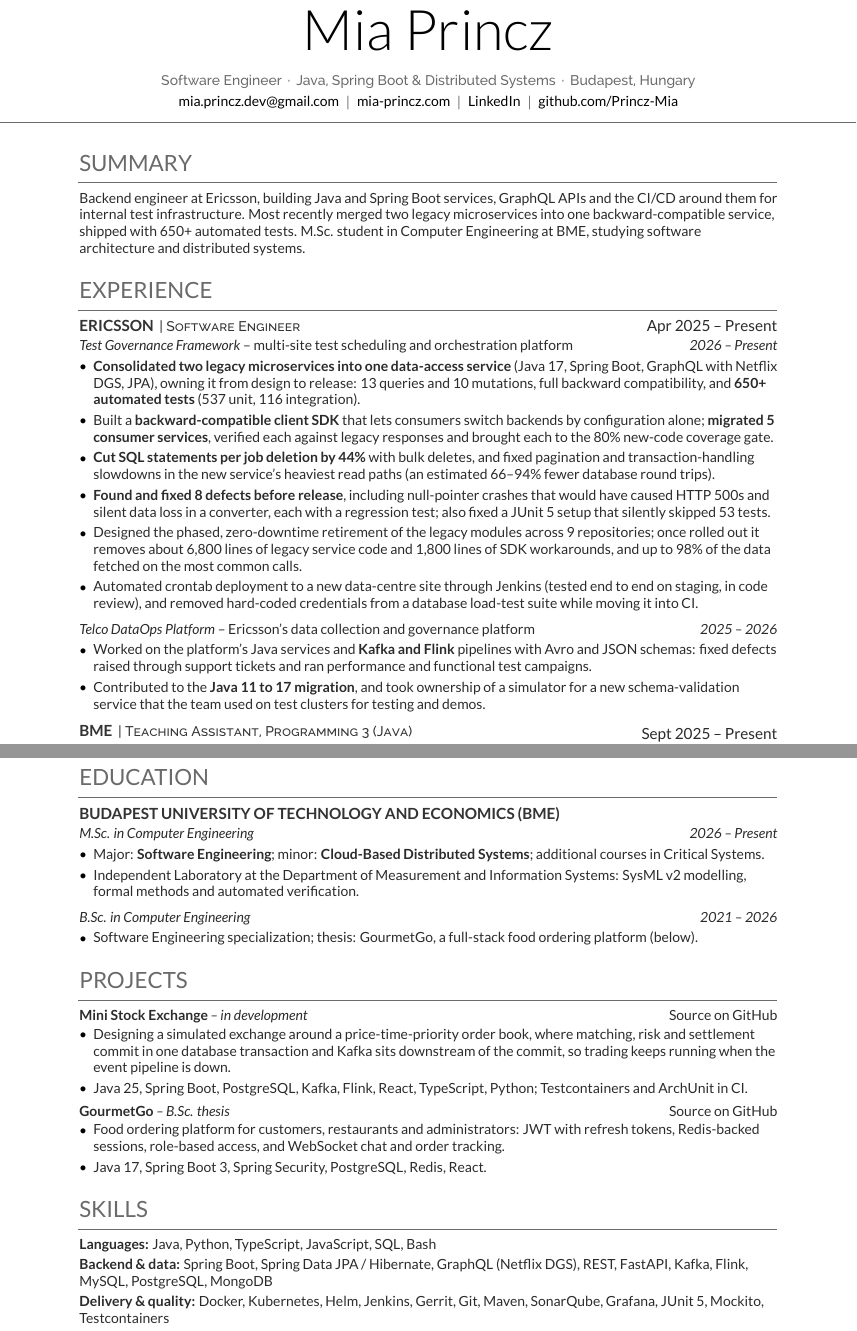
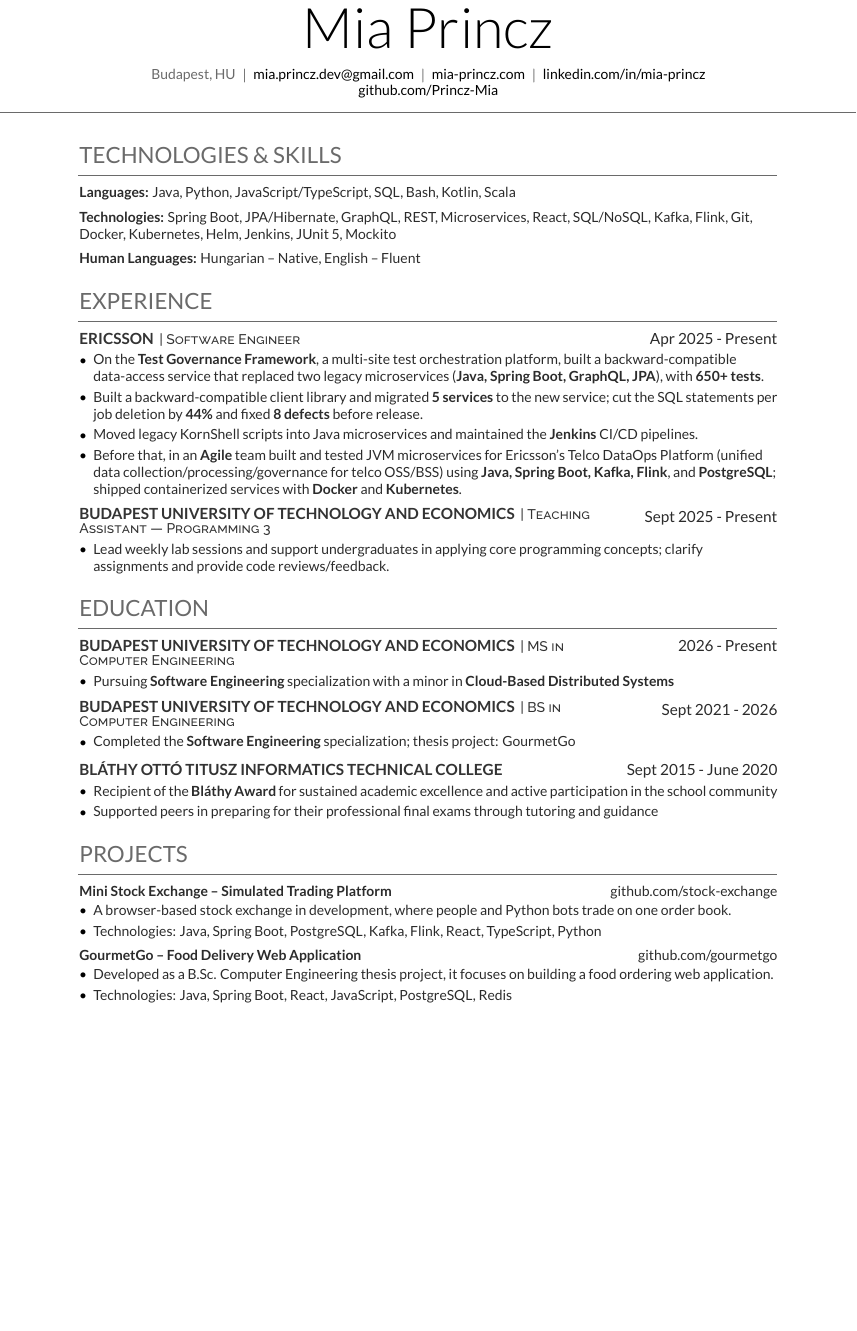
Before and after one commit to Princz-Mia/portfolio-website, a LaTeX CV (cv/mia-princz-cv.tex): two parts of pages 1 and 2 of 2 before the commit and part of the page after it, the two joined at a grey line, cut so that both start at the same text, the shorter picture padded with empty space. Compiled offline with XeLaTeX.

```diff
--- a/cv/mia-princz-cv.tex
+++ b/cv/mia-princz-cv.tex
@@ -3,8 +3,11 @@
 % The published copy lives at public/cv/mia-princz-cv.pdf.
 %
 % This file is public: it leaves out the phone number on purpose. For a copy
-% sent directly to a recruiter, add it to the header line below.
+% sent directly to a recruiter, add it back to the header, e.g.
+%   \kern 5.0 pt \AND \kern 5.0 pt
+%   \mbox{\hrefWithoutArrow{tel:+36...}{+36 ...}}%
 \documentclass[]{deedy-resume-reversed}
+\geometry{top=1.6cm, bottom=1.3cm} % keeps the CV on one page
 \usepackage{fancyhdr}
 \setlength{\voffset}{-0.3cm}
 \setlength{\headsep}{0.2cm}
@@ -24,138 +27,147 @@
 % ========= HEADER =========
 \begin{header}
 \namesection{Mia Princz}{
-  \vspace{2 pt}\normalsize \fontspec[Path = fonts/raleway/]{Raleway-Medium}\selectfont
-  Software Engineer \,\textperiodcentered\, Java, Spring Boot \& Distributed Systems \,\textperiodcentered\, Budapest, Hungary \\[3pt]
-  \fontspec[Path = fonts/lato/]{Lato-Reg}\selectfont
+  \vspace{5 pt}\normalsize \fontspec[Path = fonts/lato/]{Lato-Reg}\selectfont
+  \mbox{Budapest, HU}%
+  \kern 5.0 pt \AND \kern 5.0 pt
   \mbox{\hrefWithoutArrow{mailto:mia.princz.dev@gmail.com}{mia.princz.dev@gmail.com}}%
   \kern 5.0 pt \AND \kern 5.0 pt
   \mbox{\hrefWithoutArrow{https://mia-princz.com/}{mia-princz.com}}%
   \kern 5.0 pt \AND \kern 5.0 pt
-  \mbox{\hrefWithoutArrow{https://www.linkedin.com/in/mia-princz-445602347/}{LinkedIn}}%
+  \mbox{\hrefWithoutArrow{https://www.linkedin.com/in/mia-princz-445602347/}{linkedin.com/in/mia-princz}}%
   \kern 5.0 pt \AND \kern 5.0 pt
   \mbox{\hrefWithoutArrow{https://github.com/Princz-Mia}{github.com/Princz-Mia}}%
 }
 \end{header}
 
-\vspace{2pt}
+\vspace{4pt}
 
-%%%%%%%%%%%%%%%%%%%%%%%%%%%% SUMMARY %%%%%%%%%%%%%%%%%%%%%%%%%%%
+%%%%%%%%%%%%%%%%%%%%%%%%%%%% TECHNOLOGIES %%%%%%%%%%%%%%%%%%%%%%%%%%%
 
-\section{Summary}
-\vspace{0.05 cm}
+\section{Technologies \& Skills}
+\vspace{0.1 cm}
 \begin{onecolentry}
-    Backend engineer at Ericsson, building Java and Spring Boot services, GraphQL APIs and the CI/CD around them for internal test infrastructure. Most recently merged two legacy microservices into one backward-compatible service, shipped with 650+ automated tests. M.Sc. student in Computer Engineering at BME, studying software architecture and distributed systems.
+    \textbf{Languages:} Java, Python, JavaScript/TypeScript, SQL, Bash, Kotlin, Scala
+\end{onecolentry}
+
+\vspace{0.2 cm}
+
+\begin{onecolentry}
+    \textbf{Technologies:} Spring Boot, JPA/Hibernate, GraphQL, REST, Microservices, React, SQL/NoSQL, Kafka, Flink, Git, Docker, Kubernetes, Helm, Jenkins, JUnit 5, Mockito
+\end{onecolentry}
+
+\vspace{0.2 cm}
+
+\begin{onecolentry}
+    \textbf{Human Languages:} Hungarian -- Native, English -- Fluent
 \end{onecolentry}
 
 %%%%%%%%%%%%%%%%%%%%%%%%%%%% EXPERIENCE %%%%%%%%%%%%%%%%%%%%%%%%%%%
 
 \section{Experience}
-\vspace{0.05 cm}
+\vspace{0.1 cm}
     \begin{twocolentry}{
-       Apr 2025 -- Present
+       Apr 2025 - Present
     }
         \runsubsection{Ericsson}\descript{| Software Engineer}\runsubsection{}\end{twocolentry}
 
-    \vspace{0.05 cm}
+    \vspace{0.10 cm}
     \begin{onecolentry}
-        \textit{Test Governance Framework} -- multi-site test scheduling and orchestration platform \hfill \textit{2026 -- Present}
         \begin{highlights}
-            \item \textbf{Consolidated two legacy microservices into one data-access service} (Java 17, Spring Boot, GraphQL with Netflix DGS, JPA), owning it from design to release: 13 queries and 10 mutations, full backward compatibility, and \textbf{650+ automated tests} (537 unit, 116 integration).
-            \item Built a \textbf{backward-compatible client SDK} that lets consumers switch backends by configuration alone; \textbf{migrated 5 consumer services}, verified each against legacy responses and brought each to the 80\% new-code coverage gate.
-            \item \textbf{Cut SQL statements per job deletion by 44\%} with bulk deletes, and fixed pagination and transaction-handling slowdowns in the new service's heaviest read paths (an estimated 66--94\% fewer database round trips).
-            \item \textbf{Found and fixed 8 defects before release}, including null-pointer crashes that would have caused HTTP 500s and silent data loss in a converter, each with a regression test; also fixed a JUnit 5 setup that silently skipped 53 tests.
-            \item Designed the phased, zero-downtime retirement of the legacy modules across 9 repositories; once rolled out it removes about 6,800 lines of legacy service code and 1,800 lines of SDK workarounds, and up to 98\% of the data fetched on the most common calls.
-            \item Automated crontab deployment to a new data-centre site through Jenkins (tested end to end on staging, in code review), and removed hard-coded credentials from a database load-test suite while moving it into CI.
-        \end{highlights}
-        \vspace{0.12 cm}
-        \textit{Telco DataOps Platform} -- Ericsson's data collection and governance platform \hfill \textit{2025 -- 2026}
-        \begin{highlights}
-            \item Worked on the platform's Java services and \textbf{Kafka and Flink} pipelines with Avro and JSON schemas: fixed defects raised through support tickets and ran performance and functional test campaigns.
-            \item Contributed to the \textbf{Java 11 to 17 migration}, and took ownership of a simulator for a new schema-validation service that the team used on test clusters for testing and demos.
+              \item On the \textbf{Test Governance Framework}, a multi-site test orchestration platform, built a backward-compatible data-access service that replaced two legacy microservices (\textbf{Java, Spring Boot, GraphQL, JPA}), with \textbf{650+ tests}.
+              \item Built a backward-compatible client library and migrated \textbf{5 services} to the new service; cut the SQL statements per job deletion by \textbf{44\%} and fixed \textbf{8 defects} before release.
+              \item Moved legacy KornShell scripts into Java microservices and maintained the \textbf{Jenkins} CI/CD pipelines.
+              \item Before that, in an \textbf{Agile} team built and tested JVM microservices for Ericsson’s Telco DataOps Platform (unified data collection/processing/governance for telco OSS/BSS) using \textbf{Java, Spring Boot, Kafka, Flink}, and \textbf{PostgreSQL}; shipped containerized services with \textbf{Docker} and \textbf{Kubernetes}.
         \end{highlights}
     \end{onecolentry}
 
-    \vspace{0.25 cm}
+    \vspace{0.3 cm}
     \begin{twocolentry}{
-       Sept 2025 -- Present
+       Sept 2025 - Present
     }
-        \runsubsection{BME}\descript{| Teaching Assistant, Programming 3 (Java)}\runsubsection{}\end{twocolentry}
+        \runsubsection{Budapest University of Technology and Economics}\descript{| Teaching Assistant — Programming 3}\runsubsection{}\end{twocolentry}
 
-    \vspace{0.05 cm}
+    \vspace{0.10 cm}
     \begin{onecolentry}
         \begin{highlights}
-            \item Taught Java to \textbf{60+ undergraduates} in weekly labs and reviewed their code and assignments; also tutor privately.
+              \item Lead weekly lab sessions and support undergraduates in applying core programming concepts; clarify assignments and provide code reviews/feedback.
         \end{highlights}
     \end{onecolentry}
 
 %%%%%%%%%%%%%%%%%%%%%%%%%%%% EDUCATION %%%%%%%%%%%%%%%%%%%%%%%%%%%
 
-\needspace{10\baselineskip}
 \section{Education}
-\vspace{0.05 cm}
+\vspace{0.1 cm}
+    \begin{twocolentry}{
+       2026 - Present
+    }
+        \runsubsection{Budapest University of Technology and Economics}\descript{| MS in Computer Engineering}\runsubsection{}\end{twocolentry}
+
+    \vspace{0.10 cm}
     \begin{onecolentry}
-        \runsubsection{Budapest University of Technology and Economics (BME)}
+        \begin{highlights}
+            \item Pursuing \textbf{Software Engineering} specialization with a minor in \textbf{Cloud-Based Distributed Systems}
+        \end{highlights}
     \end{onecolentry}
 
-    \vspace{0.05 cm}
+    \vspace{0.3 cm}
+    \begin{twocolentry}{
+       Sept 2021 - 2026
+    }
+        \runsubsection{Budapest University of Technology and Economics}\descript{| BS in Computer Engineering}\runsubsection{}\end{twocolentry}
+
+    \vspace{0.10 cm}
     \begin{onecolentry}
-        \textit{M.Sc. in Computer Engineering} \hfill \textit{2026 -- Present}
         \begin{highlights}
-            \item Major: \textbf{Software Engineering}; minor: \textbf{Cloud-Based Distributed Systems}; additional courses in Critical Systems.
-            \item Independent Laboratory at the Department of Measurement and Information Systems: SysML v2 modelling, formal methods and automated verification.
+            \item Completed the \textbf{Software Engineering} specialization; thesis project: GourmetGo
         \end{highlights}
-        \vspace{0.12 cm}
-        \textit{B.Sc. in Computer Engineering} \hfill \textit{2021 -- 2026}
+    \end{onecolentry}
+
+    \vspace{0.3 cm}
+
+    \begin{twocolentry}{
+        Sept 2015 - June 2020
+    }
+        \runsubsection{Bláthy Ottó Titusz Informatics Technical College}\end{twocolentry}
+
+    \vspace{0.10 cm}
+    \begin{onecolentry}
         \begin{highlights}
-            \item Software Engineering specialization; thesis: GourmetGo, a full-stack food ordering platform (below).
+            \item Recipient of the \textbf{Bláthy Award} for sustained academic excellence and active participation in the school community
+            \item Supported peers in preparing for their professional final exams through tutoring and guidance
         \end{highlights}
     \end{onecolentry}
 
 %%%%%%%%%%%%%%%%%%%%%%%%%%%% PROJECTS %%%%%%%%%%%%%%%%%%%%%%%%%%%
 
 \section{Projects}
-\vspace{0.05 cm}
+\vspace{0.1 cm}
 
  \begin{twocolentry}{
-     \href{https://github.com/Princz-Mia/mini-stock-exchange}{Source on GitHub}
+     \href{https://github.com/Princz-Mia/mini-stock-exchange}{github.com/stock-exchange}
  }
-     \textbf{Mini Stock Exchange} \textit{-- in development}\end{twocolentry}
+     \textbf{Mini Stock Exchange -- Simulated Trading Platform}\end{twocolentry}
 
  \vspace{0.05 cm}
  \begin{onecolentry}
      \begin{highlights}
-         \item Designing a simulated exchange around a price-time-priority order book, where matching, risk and settlement commit in one database transaction and Kafka sits downstream of the commit, so trading keeps running when the event pipeline is down.
-         \item Java 25, Spring Boot, PostgreSQL, Kafka, Flink, React, TypeScript, Python; Testcontainers and ArchUnit in CI.
+         \item A browser-based stock exchange in development, where people and Python bots trade on one order book.
+         \item Technologies: Java, Spring Boot, PostgreSQL, Kafka, Flink, React, TypeScript, Python
     \end{highlights}
 \end{onecolentry}
 
- \vspace{0.15 cm}
+ \vspace{0.2 cm}
 
-\begin{twocolentry}{
-    \href{https://github.com/Princz-Mia/viaual04-gourmetgo}{Source on GitHub}
-}
-    \textbf{GourmetGo} \textit{-- B.Sc. thesis}\end{twocolentry}
+ \begin{twocolentry}{
+     \href{https://github.com/Princz-Mia/viaual04-gourmetgo}{github.com/gourmetgo}
+ }
+     \textbf{GourmetGo -- Food Delivery Web Application}\end{twocolentry}
 
-\vspace{0.05 cm}
-\begin{onecolentry}
-    \begin{highlights}
-        \item Food ordering platform for customers, restaurants and administrators: JWT with refresh tokens, Redis-backed sessions, role-based access, and WebSocket chat and order tracking.
-        \item Java 17, Spring Boot 3, Spring Security, PostgreSQL, Redis, React.
+ \vspace{0.05 cm}
+ \begin{onecolentry}
+     \begin{highlights}
+         \item Developed as a B.Sc. Computer Engineering thesis project, it focuses on building a food ordering web application.
+         \item Technologies: Java, Spring Boot, React, JavaScript, PostgreSQL, Redis
     \end{highlights}
 \end{onecolentry}
 
-%%%%%%%%%%%%%%%%%%%%%%%%%%%% SKILLS %%%%%%%%%%%%%%%%%%%%%%%%%%%
-
-\section{Skills}
-\vspace{0.05 cm}
-\begin{onecolentry}
-    \textbf{Languages:} Java, Python, TypeScript, JavaScript, SQL, Bash
-\end{onecolentry}
-\vspace{0.08 cm}
-\begin{onecolentry}
-    \textbf{Backend \& data:} Spring Boot, Spring Data JPA / Hibernate, GraphQL (Netflix DGS), REST, FastAPI, Kafka, Flink, MySQL, PostgreSQL, MongoDB
-\end{onecolentry}
-\vspace{0.08 cm}
-\begin{onecolentry}
-    \textbf{Delivery \& quality:} Docker, Kubernetes, Helm, Jenkins, Gerrit, Git, Maven, SonarQube, Grafana, JUnit 5, Mockito, Testcontainers
-\end{onecolentry}
```
Also changed, not shown: cv/mia-princz-cv.tex (43 more changed lines), 1 other file.
